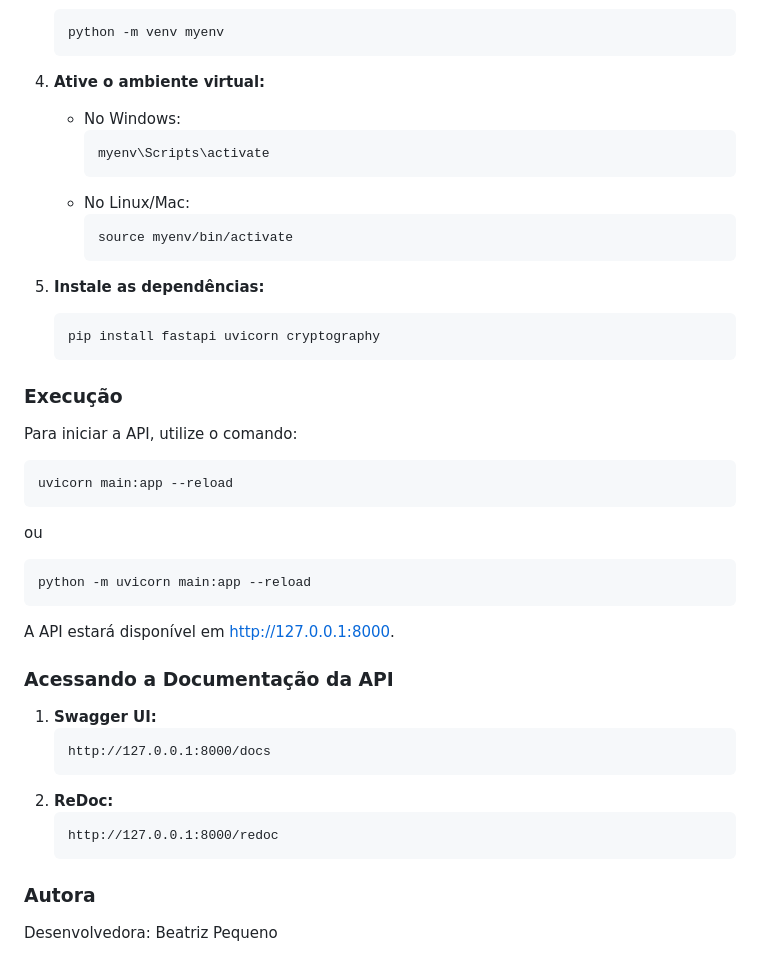
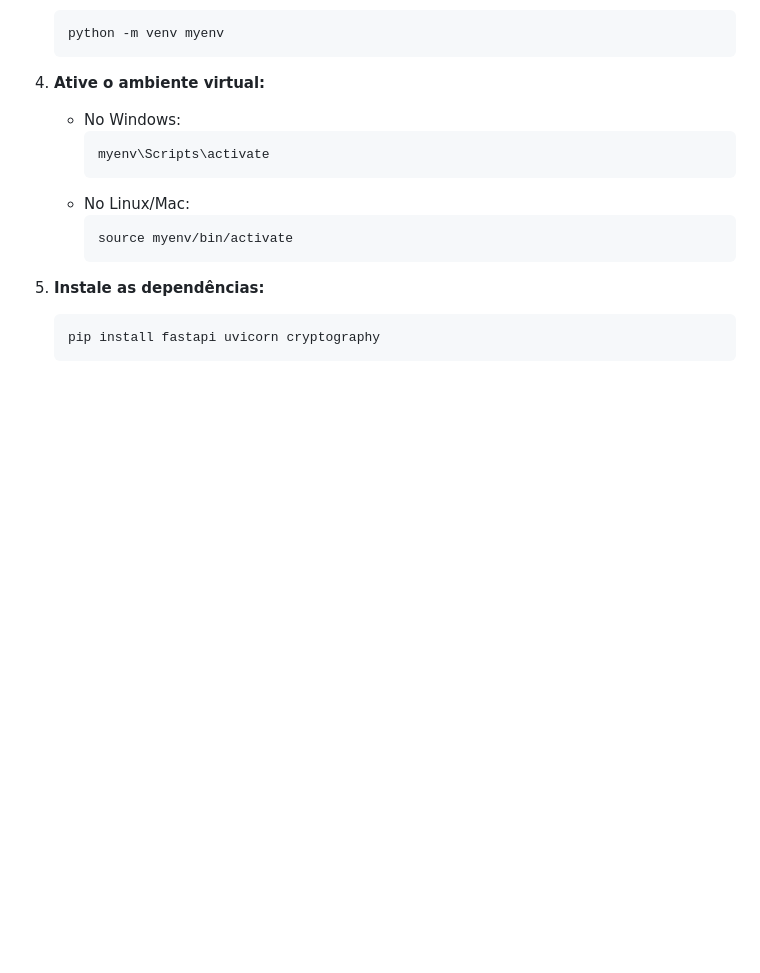
Before and after one commit to bia-pequeno/Manegdr-password-tcc, a Markdown page: README.md, the part around one of its changes. Drawn GitHub-style; blank space fills up the shorter version.

````diff
--- a/README.md
+++ b/README.md
@@ -110,32 +96,3 @@ Retorna a senha descriptografada associada ao domínio fornecido.
    ```bash
    pip install fastapi uvicorn cryptography
    ```
-
-### Execução
-
-Para iniciar a API, utilize o comando:
-
-```bash
-uvicorn main:app --reload
-```
-ou
-```bash
-python -m uvicorn main:app --reload
-```
-
-A API estará disponível em [http://127.0.0.1:8000](http://127.0.0.1:8000).
-
-### Acessando a Documentação da API
-
-1. **Swagger UI:**
-   ```
-   http://127.0.0.1:8000/docs
-   ```
-2. **ReDoc:**
-   ```
-   http://127.0.0.1:8000/redoc
-   ```
-
-### Autora
-
-Desenvolvedora: Beatriz Pequeno
````
Also changed, not shown: other parts of README.md (+6 -20 lines), assets/desktop.png (added), assets/mobile.png (added), 3 other files.
